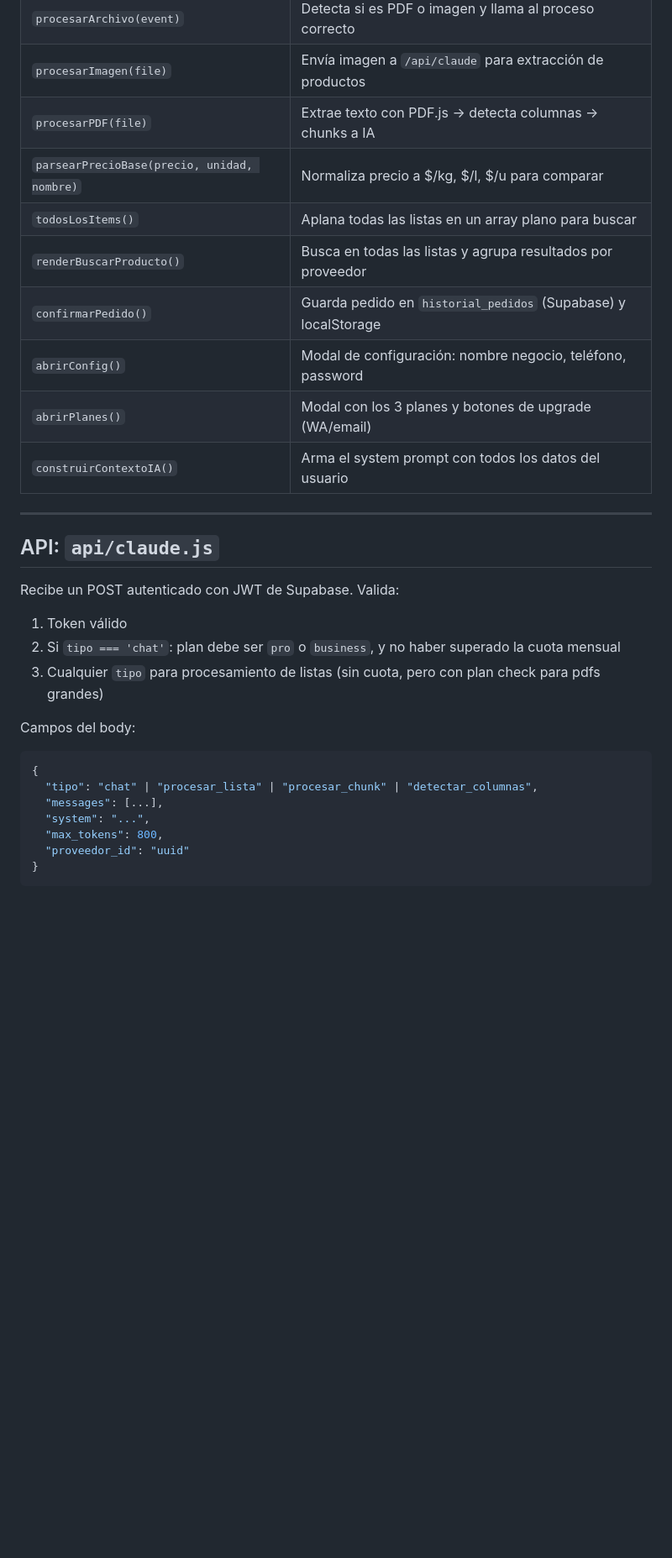
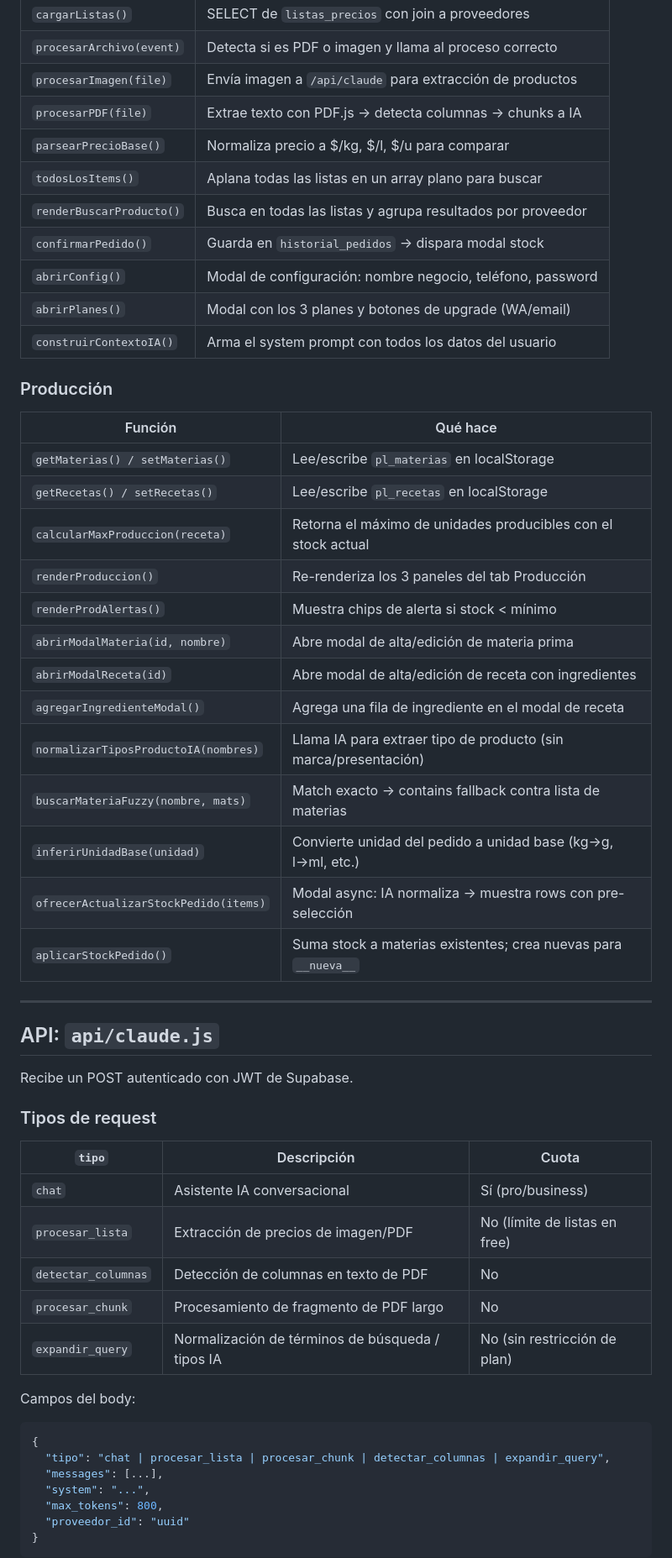
Before and after one commit to tomisottocorno-ui/provelink-SaaS, a Markdown page: README.md, the part around one of its changes. Shown at 84% size. GitHub-like rendering; blank space fills up the shorter version.

````diff
--- a/README.md
+++ b/README.md
@@ -136,27 +193,52 @@ Para dar plan Pro/Max a alguien: ir a Supabase → Table Editor → `profiles`
 | `procesarArchivo(event)`  | Detecta si es PDF o imagen y llama al proceso correcto     |
 | `procesarImagen(file)`    | Envía imagen a `/api/claude` para extracción de productos  |
 | `procesarPDF(file)`       | Extrae texto con PDF.js → detecta columnas → chunks a IA  |
-| `parsearPrecioBase(precio, unidad, nombre)` | Normaliza precio a $/kg, $/l, $/u para comparar |
+| `parsearPrecioBase()`     | Normaliza precio a $/kg, $/l, $/u para comparar            |
 | `todosLosItems()`         | Aplana todas las listas en un array plano para buscar      |
 | `renderBuscarProducto()`  | Busca en todas las listas y agrupa resultados por proveedor|
-| `confirmarPedido()`       | Guarda pedido en `historial_pedidos` (Supabase) y localStorage |
+| `confirmarPedido()`       | Guarda en `historial_pedidos` → dispara modal stock        |
 | `abrirConfig()`           | Modal de configuración: nombre negocio, teléfono, password |
 | `abrirPlanes()`           | Modal con los 3 planes y botones de upgrade (WA/email)     |
 | `construirContextoIA()`   | Arma el system prompt con todos los datos del usuario      |
+
+### Producción
+
+| Función                             | Qué hace                                                         |
+|-------------------------------------|------------------------------------------------------------------|
+| `getMaterias() / setMaterias()`     | Lee/escribe `pl_materias` en localStorage                        |
+| `getRecetas() / setRecetas()`       | Lee/escribe `pl_recetas` en localStorage                         |
+| `calcularMaxProduccion(receta)`     | Retorna el máximo de unidades producibles con el stock actual    |
+| `renderProduccion()`                | Re-renderiza los 3 paneles del tab Producción                    |
+| `renderProdAlertas()`               | Muestra chips de alerta si stock < mínimo                        |
+| `abrirModalMateria(id, nombre)`     | Abre modal de alta/edición de materia prima                      |
+| `abrirModalReceta(id)`              | Abre modal de alta/edición de receta con ingredientes            |
+| `agregarIngredienteModal()`         | Agrega una fila de ingrediente en el modal de receta             |
+| `normalizarTiposProductoIA(nombres)` | Llama IA para extraer tipo de producto (sin marca/presentación) |
+| `buscarMateriaFuzzy(nombre, mats)`  | Match exacto → contains fallback contra lista de materias        |
+| `inferirUnidadBase(unidad)`         | Convierte unidad del pedido a unidad base (kg→g, l→ml, etc.)    |
+| `ofrecerActualizarStockPedido(items)` | Modal async: IA normaliza → muestra rows con pre-selección    |
+| `aplicarStockPedido()`              | Suma stock a materias existentes; crea nuevas para `__nueva__`   |
 
 ---
 
 ## API: `api/claude.js`
 
-Recibe un POST autenticado con JWT de Supabase. Valida:
-1. Token válido
-2. Si `tipo === 'chat'`: plan debe ser `pro` o `business`, y no haber superado la cuota mensual
-3. Cualquier `tipo` para procesamiento de listas (sin cuota, pero con plan check para pdfs grandes)
+Recibe un POST autenticado con JWT de Supabase.
+
+### Tipos de request
+
+| `tipo`              | Descripción                                           | Cuota  |
+|---------------------|-------------------------------------------------------|--------|
+| `chat`              | Asistente IA conversacional                           | Sí (pro/business) |
+| `procesar_lista`    | Extracción de precios de imagen/PDF                   | No (límite de listas en free) |
+| `detectar_columnas` | Detección de columnas en texto de PDF                 | No     |
+| `procesar_chunk`    | Procesamiento de fragmento de PDF largo               | No     |
+| `expandir_query`    | Normalización de términos de búsqueda / tipos IA      | No (sin restricción de plan) |
 
 Campos del body:
 ```json
 {
-  "tipo": "chat" | "procesar_lista" | "procesar_chunk" | "detectar_columnas",
+  "tipo": "chat | procesar_lista | procesar_chunk | detectar_columnas | expandir_query",
   "messages": [...],
   "system": "...",
   "max_tokens": 800,
````
Also changed, not shown: other parts of README.md (+80 -20 lines).
